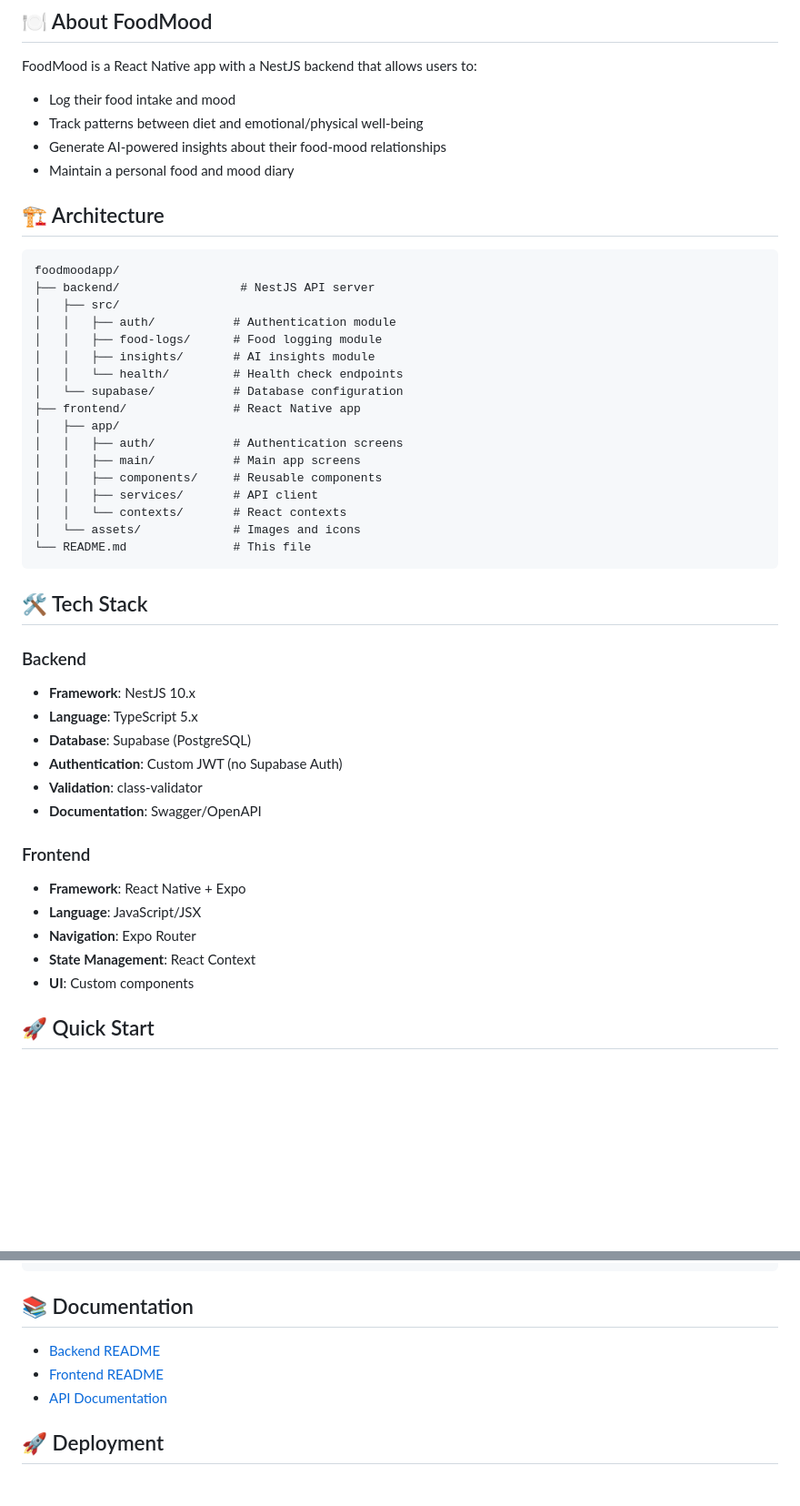
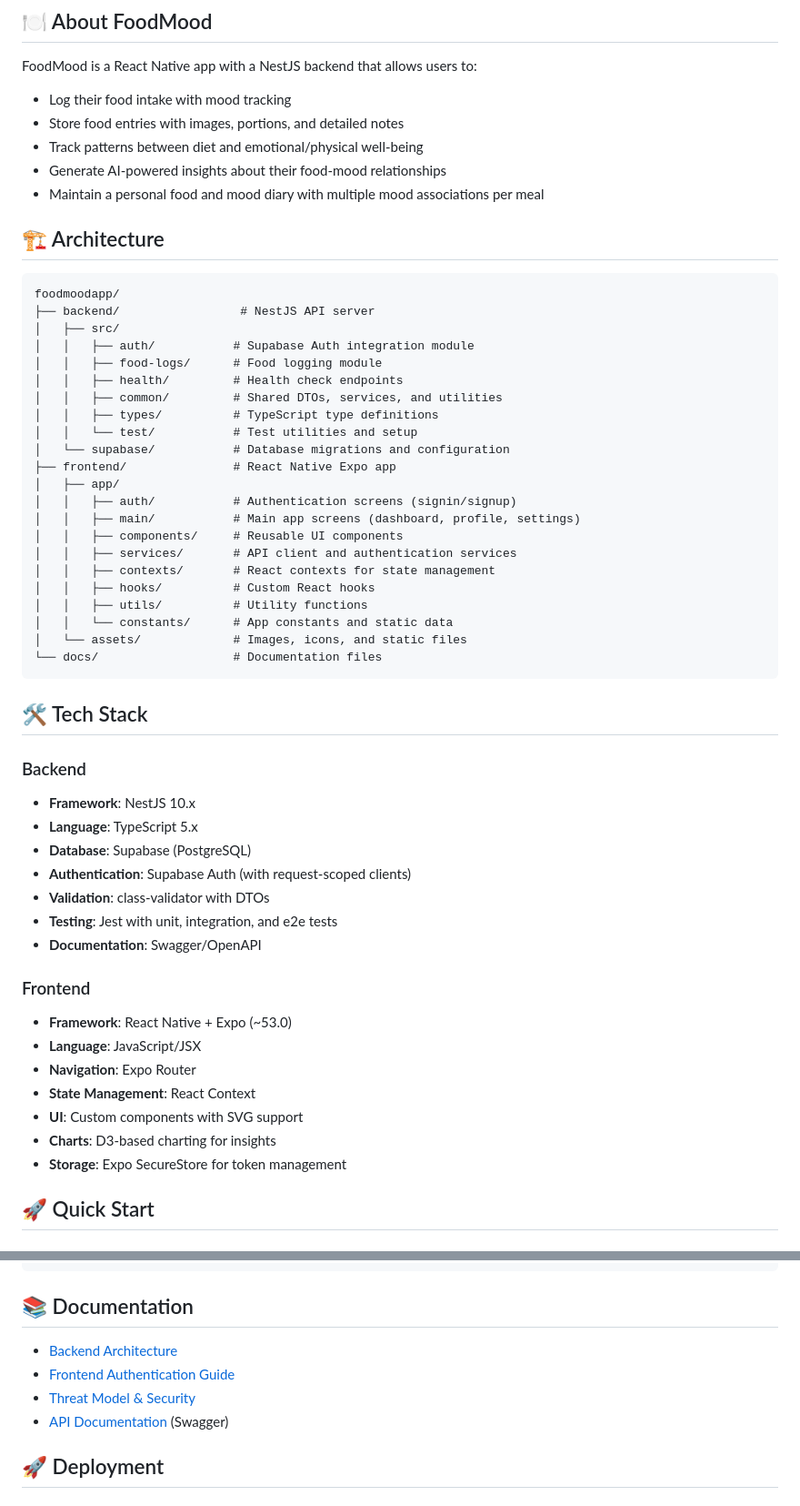
Before and after one commit to cagataycode/foodmoodapp, a Markdown page: README.md, 2 parts joined by grey strips. Shown: that part at 91% size. GitHub-like rendering; blank space fills up the shorter version.

````diff
--- a/README.md
+++ b/README.md
@@ -6,10 +6,11 @@ A modern mobile application that helps users explore the connection between thei
 
 FoodMood is a React Native app with a NestJS backend that allows users to:
 
-- Log their food intake and mood
+- Log their food intake with mood tracking
+- Store food entries with images, portions, and detailed notes
 - Track patterns between diet and emotional/physical well-being
 - Generate AI-powered insights about their food-mood relationships
-- Maintain a personal food and mood diary
+- Maintain a personal food and mood diary with multiple mood associations per meal
 
 ## 🏗️ Architecture
 
@@ -17,20 +18,25 @@ FoodMood is a React Native app with a NestJS backend that allows users to:
 foodmoodapp/
 ├── backend/                 # NestJS API server
 │   ├── src/
-│   │   ├── auth/           # Authentication module
+│   │   ├── auth/           # Supabase Auth integration module
 │   │   ├── food-logs/      # Food logging module
-│   │   ├── insights/       # AI insights module
-│   │   └── health/         # Health check endpoints
-│   └── supabase/           # Database configuration
-├── frontend/               # React Native app
+│   │   ├── health/         # Health check endpoints
+│   │   ├── common/         # Shared DTOs, services, and utilities
+│   │   ├── types/          # TypeScript type definitions
+│   │   └── test/           # Test utilities and setup
+│   └── supabase/           # Database migrations and configuration
+├── frontend/               # React Native Expo app
 │   ├── app/
-│   │   ├── auth/           # Authentication screens
-│   │   ├── main/           # Main app screens
-│   │   ├── components/     # Reusable components
-│   │   ├── services/       # API client
-│   │   └── contexts/       # React contexts
-│   └── assets/             # Images and icons
-└── README.md               # This file
+│   │   ├── auth/           # Authentication screens (signin/signup)
+│   │   ├── main/           # Main app screens (dashboard, profile, settings)
+│   │   ├── components/     # Reusable UI components
+│   │   ├── services/       # API client and authentication services
+│   │   ├── contexts/       # React contexts for state management
+│   │   ├── hooks/          # Custom React hooks
+│   │   ├── utils/          # Utility functions
+│   │   └── constants/      # App constants and static data
+│   └── assets/             # Images, icons, and static files
+└── docs/                   # Documentation files
 ```
 
 ## 🛠️ Tech Stack
@@ -40,17 +46,20 @@ foodmoodapp/
 - **Framework**: NestJS 10.x
 - **Language**: TypeScript 5.x
 - **Database**: Supabase (PostgreSQL)
-- **Authentication**: Custom JWT (no Supabase Auth)
-- **Validation**: class-validator
+- **Authentication**: Supabase Auth (with request-scoped clients)
+- **Validation**: class-validator with DTOs
+- **Testing**: Jest with unit, integration, and e2e tests
 - **Documentation**: Swagger/OpenAPI
 
 ### Frontend
 
-- **Framework**: React Native + Expo
+- **Framework**: React Native + Expo (~53.0)
 - **Language**: JavaScript/JSX
 - **Navigation**: Expo Router
 - **State Management**: React Context
-- **UI**: Custom components
+- **UI**: Custom components with SVG support
+- **Charts**: D3-based charting for insights
+- **Storage**: Expo SecureStore for token management
 
 ## 🚀 Quick Start
 
@@ -188,9 +196,10 @@ npm run db:push
 
 ## 📚 Documentation
 
-- [Backend README](./backend/README.md)
-- [Frontend README](./frontend/README.md)
-- [API Documentation](http://localhost:3001/api/docs)
+- [Backend Architecture](./BACKEND_ARCHITECTURE.md)
+- [Frontend Authentication Guide](./frontend/AUTHENTICATION.md)
+- [Threat Model & Security](./THREAT_MODEL.md)
+- [API Documentation](http://localhost:3001/api/docs) (Swagger)
 
 ## 🚀 Deployment
 
````
Also changed, not shown: other parts of README.md (+42 -43 lines).
